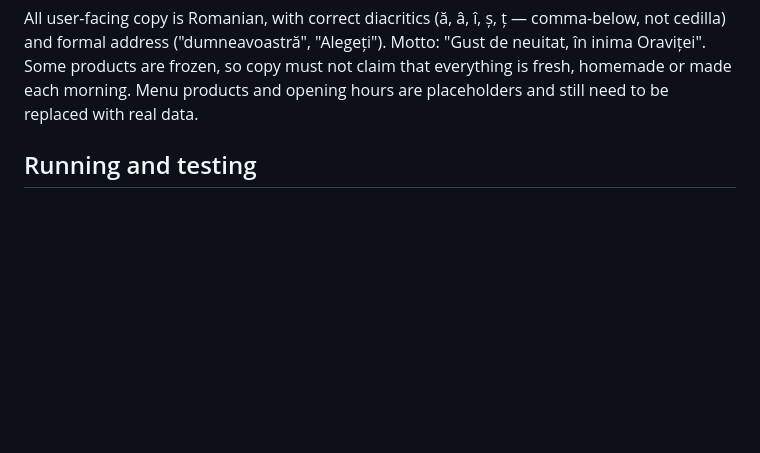
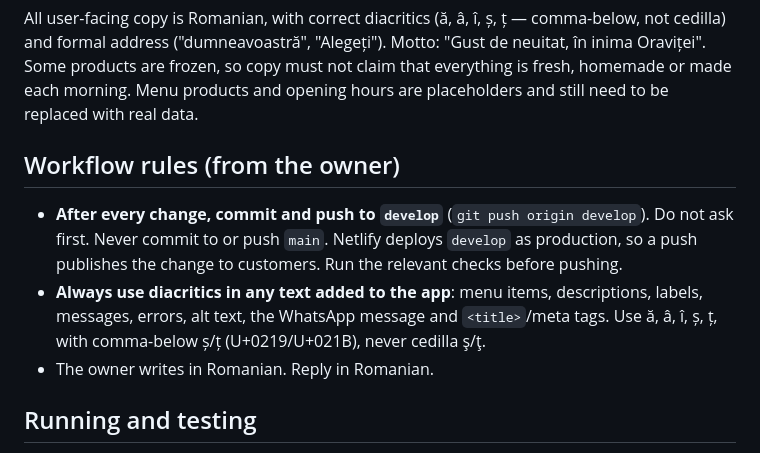
Before and after one commit to rosuflaviusalin/vitrina_cu_delicii, a Markdown page: CLAUDE.md, the part around the change. Rendered like a GitHub page; blank space fills up the shorter version.

Commit message:
Add owner's workflow rules to CLAUDE.md
Commit and push to develop after every change, and always use correct
Romanian diacritics (comma-below ș/ț) in app text.

Co-Authored-By: Claude Opus 5.5 <noreply@anthropic.com>

```diff
--- a/CLAUDE.md
+++ b/CLAUDE.md
@@ -23,6 +23,12 @@ Prenume: Andrei
 An `Observații: …` line is appended only when the customer fills in the optional notes field.
 
 All user-facing copy is Romanian, with correct diacritics (ă, â, î, ș, ț — comma-below, not cedilla) and formal address ("dumneavoastră", "Alegeți"). Motto: "Gust de neuitat, în inima Oraviței". Some products are frozen, so copy must not claim that everything is fresh, homemade or made each morning. Menu products and opening hours are placeholders and still need to be replaced with real data.
+
+## Workflow rules (from the owner)
+
+- **After every change, commit and push to `develop`** (`git push origin develop`). Do not ask first. Never commit to or push `main`. Netlify deploys `develop` as production, so a push publishes the change to customers. Run the relevant checks before pushing.
+- **Always use diacritics in any text added to the app**: menu items, descriptions, labels, messages, errors, alt text, the WhatsApp message and `<title>`/meta tags. Use ă, â, î, ș, ț, with comma-below ș/ț (U+0219/U+021B), never cedilla ş/ţ.
+- The owner writes in Romanian. Reply in Romanian.
 
 ## Running and testing
 
```
